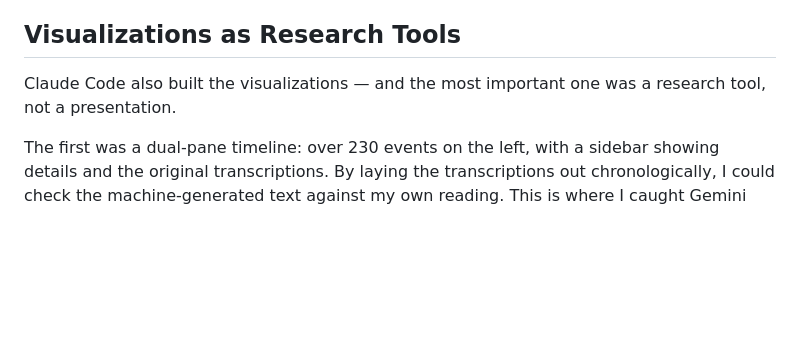
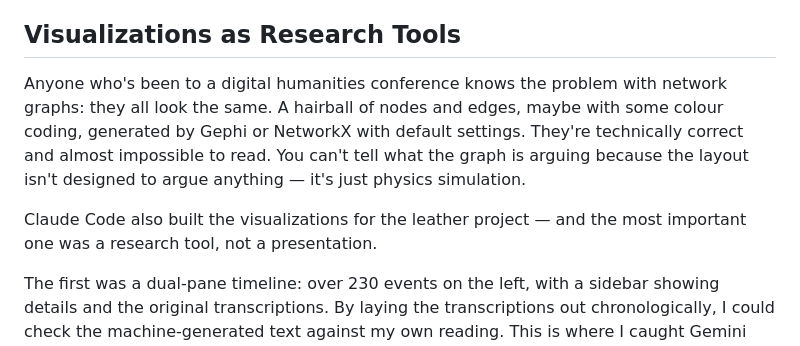
Before and after one commit to jburnford/JosephBanksKG, a Markdown page: blog_draft.md, the part around the change. GitHub-like rendering; blank space fills up the shorter version.

Commit message:
Add DH network graph hairball problem as setup for bespoke viz
Standard network graphs all look the same and argue nothing —
motivates why custom layouts matter.

https://claude.ai/code/session_019yxcFhR9TDidXxgS9em8Rr

```diff
--- a/blog_draft.md
+++ b/blog_draft.md
@@ -46,7 +46,9 @@ Working through the graph drove biographical research. I ended up tracing the li
 
 ## Visualizations as Research Tools
 
-Claude Code also built the visualizations — and the most important one was a research tool, not a presentation.
+Anyone who's been to a digital humanities conference knows the problem with network graphs: they all look the same. A hairball of nodes and edges, maybe with some colour coding, generated by Gephi or NetworkX with default settings. They're technically correct and almost impossible to read. You can't tell what the graph is arguing because the layout isn't designed to argue anything — it's just physics simulation.
+
+Claude Code also built the visualizations for the leather project — and the most important one was a research tool, not a presentation.
 
 The first was a dual-pane timeline: over 230 events on the left, with a sidebar showing details and the original transcriptions. By laying the transcriptions out chronologically, I could check the machine-generated text against my own reading. This is where I caught Gemini misreading the signature on an important letter from Robert Kyd. Without the timeline putting that letter in context — surrounded by other Kyd correspondence — I might not have noticed.
 
```
